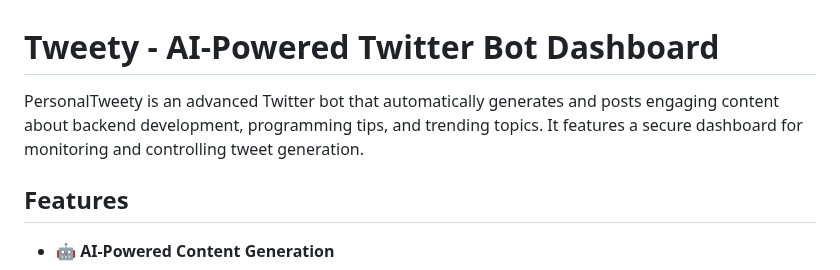
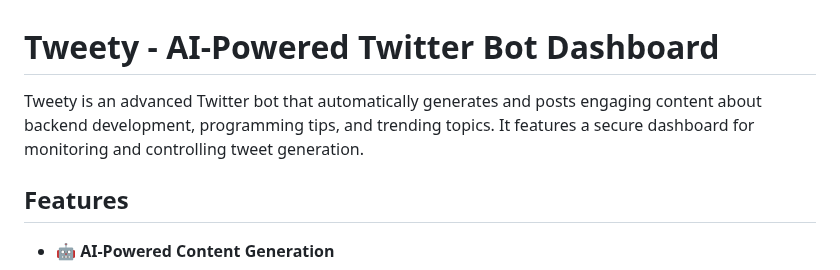
Before and after one commit to syedbilalalam1/Tweety, a Markdown page: README.md, the part around the change. Rendered like a GitHub page.

```diff
--- a/README.md
+++ b/README.md
@@ -1,6 +1,6 @@
 # Tweety - AI-Powered Twitter Bot Dashboard
 
-PersonalTweety is an advanced Twitter bot that automatically generates and posts engaging content about backend development, programming tips, and trending topics. It features a secure dashboard for monitoring and controlling tweet generation.
+Tweety is an advanced Twitter bot that automatically generates and posts engaging content about backend development, programming tips, and trending topics. It features a secure dashboard for monitoring and controlling tweet generation.
 
 ## Features
 
```
